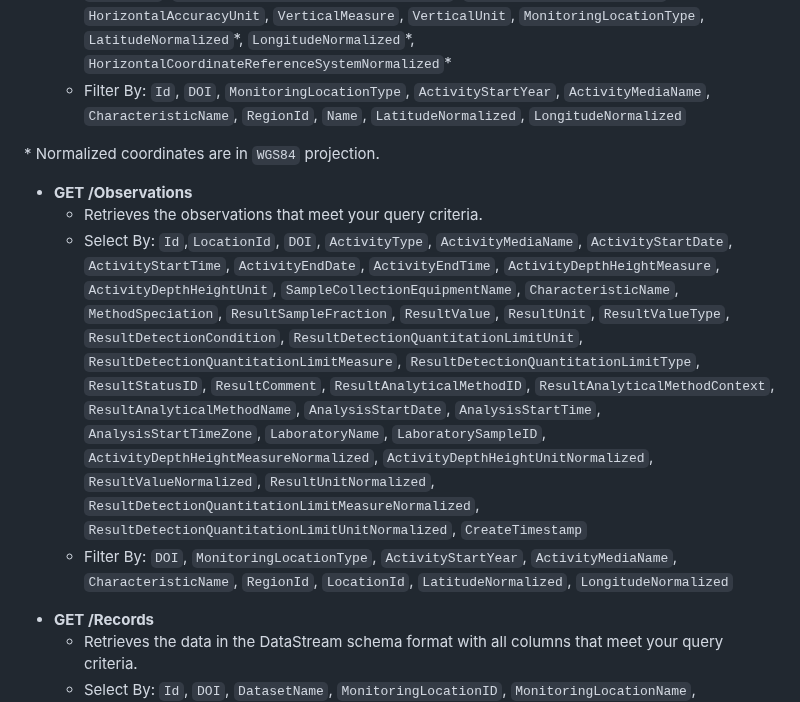
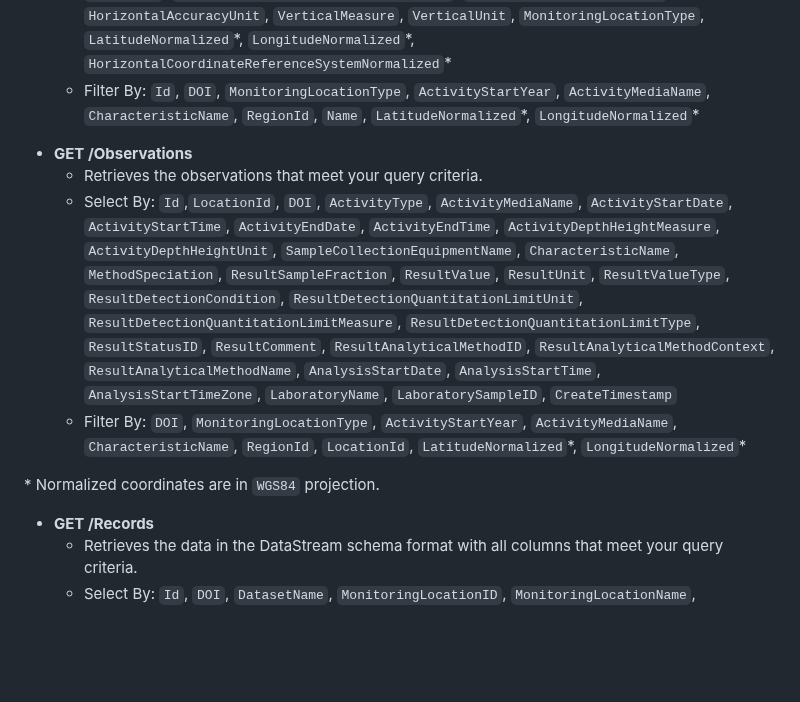
Before and after one commit to datastreamapp/api-docs, a Markdown page: docs/README.md, the part around one of its changes. GitHub-like rendering; blank space fills up the shorter version.

Commit message:
docs: deprecate old normalized params

```diff
--- a/docs/README.md
+++ b/docs/README.md
@@ -47,16 +47,16 @@ Remember that your API key is for your use only. Please do not share your API ke
 - **GET /Locations**
   - Retrieves the location information that meets your query criteria.
   - Select By: `Id`, `DOI`, `ID` (Maps to `MonitoringLocationID` internally), `Name`, `Latitude`, `Longitude`, `HorizontalCoordinateReferenceSystem`, `HorizontalAccuracyMeasure`, `HorizontalAccuracyUnit`, `VerticalMeasure`, `VerticalUnit`, `MonitoringLocationType`, `LatitudeNormalized`\*, `LongitudeNormalized`\*, `HorizontalCoordinateReferenceSystemNormalized`\*
-  - Filter By: `Id`, `DOI`, `MonitoringLocationType`, `ActivityStartYear`, `ActivityMediaName`, `CharacteristicName`, `RegionId`, `Name`, `LatitudeNormalized`, `LongitudeNormalized`
+  - Filter By: `Id`, `DOI`, `MonitoringLocationType`, `ActivityStartYear`, `ActivityMediaName`, `CharacteristicName`, `RegionId`, `Name`, `LatitudeNormalized`\*, `LongitudeNormalized`\*
 <!--  - Order By: `Id`, `Name` -->
-
-  \* Normalized coordinates are in `WGS84` projection.
 
 - **GET /Observations**
   - Retrieves the observations that meet your query criteria.
-  - Select By: `Id`,`LocationId`,  `DOI`, `ActivityType`, `ActivityMediaName`, `ActivityStartDate`, `ActivityStartTime`, `ActivityEndDate`, `ActivityEndTime`, `ActivityDepthHeightMeasure`, `ActivityDepthHeightUnit`, `SampleCollectionEquipmentName`, `CharacteristicName`, `MethodSpeciation`, `ResultSampleFraction`, `ResultValue`, `ResultUnit`, `ResultValueType`, `ResultDetectionCondition`, `ResultDetectionQuantitationLimitUnit`, `ResultDetectionQuantitationLimitMeasure`, `ResultDetectionQuantitationLimitType`, `ResultStatusID`, `ResultComment`, `ResultAnalyticalMethodID`, `ResultAnalyticalMethodContext`, `ResultAnalyticalMethodName`, `AnalysisStartDate`, `AnalysisStartTime`, `AnalysisStartTimeZone`, `LaboratoryName`, `LaboratorySampleID`, `ActivityDepthHeightMeasureNormalized`, `ActivityDepthHeightUnitNormalized`, `ResultValueNormalized`, `ResultUnitNormalized`, `ResultDetectionQuantitationLimitMeasureNormalized`, `ResultDetectionQuantitationLimitUnitNormalized`, `CreateTimestamp`
-  - Filter By: `DOI`, `MonitoringLocationType`, `ActivityStartYear`, `ActivityMediaName`, `CharacteristicName`, `RegionId`, `LocationId`, `LatitudeNormalized`, `LongitudeNormalized`
+  - Select By: `Id`,`LocationId`,  `DOI`, `ActivityType`, `ActivityMediaName`, `ActivityStartDate`, `ActivityStartTime`, `ActivityEndDate`, `ActivityEndTime`, `ActivityDepthHeightMeasure`, `ActivityDepthHeightUnit`, `SampleCollectionEquipmentName`, `CharacteristicName`, `MethodSpeciation`, `ResultSampleFraction`, `ResultValue`, `ResultUnit`, `ResultValueType`, `ResultDetectionCondition`, `ResultDetectionQuantitationLimitUnit`, `ResultDetectionQuantitationLimitMeasure`, `ResultDetectionQuantitationLimitType`, `ResultStatusID`, `ResultComment`, `ResultAnalyticalMethodID`, `ResultAnalyticalMethodContext`, `ResultAnalyticalMethodName`, `AnalysisStartDate`, `AnalysisStartTime`, `AnalysisStartTimeZone`, `LaboratoryName`, `LaboratorySampleID`, `CreateTimestamp`
+  - Filter By: `DOI`, `MonitoringLocationType`, `ActivityStartYear`, `ActivityMediaName`, `CharacteristicName`, `RegionId`, `LocationId`, `LatitudeNormalized`\*, `LongitudeNormalized`\*
 <!--  - Order By: `Id`, `ActivityStartDate`, `ActivityStartTime` -->
+
+ \* Normalized coordinates are in `WGS84` projection.
 
 - **GET /Records**
   - Retrieves the data in the DataStream schema format with all columns that meet your query criteria.
```
Also changed, not shown: other parts of docs/README.md (+2 -0 lines).
